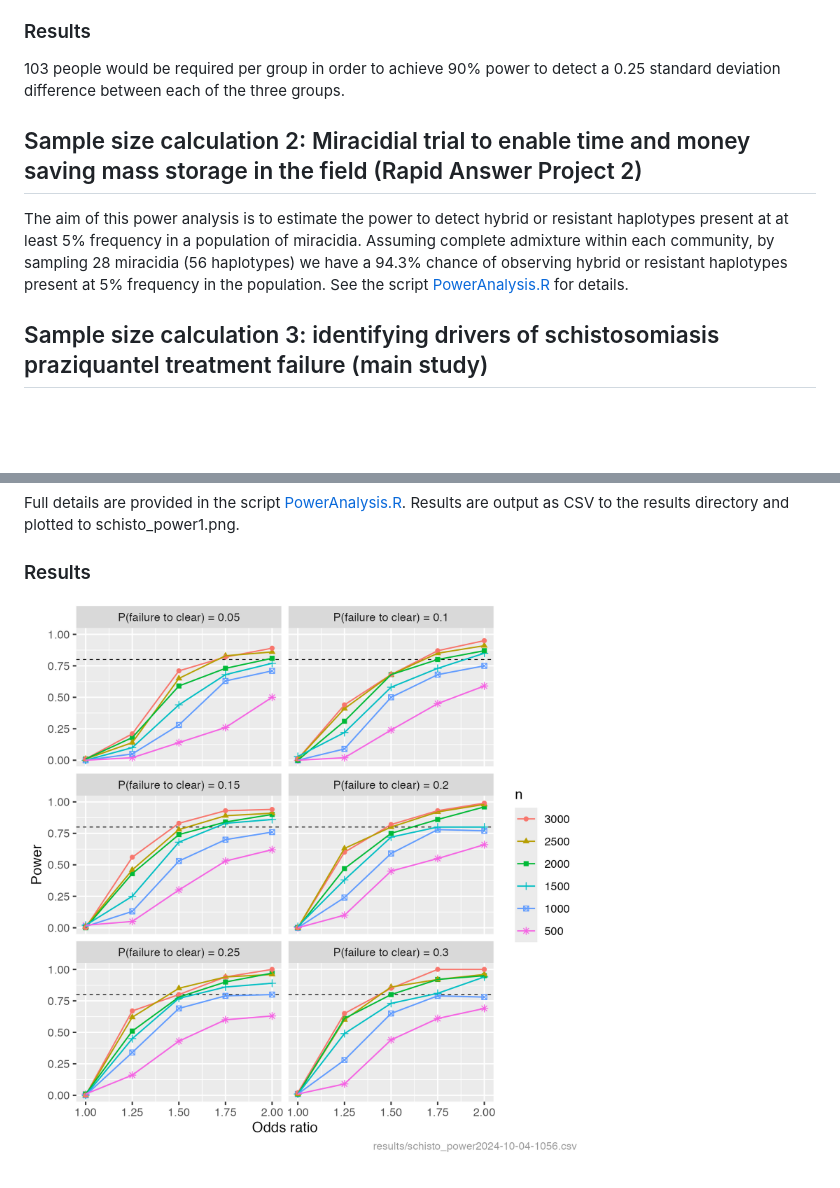
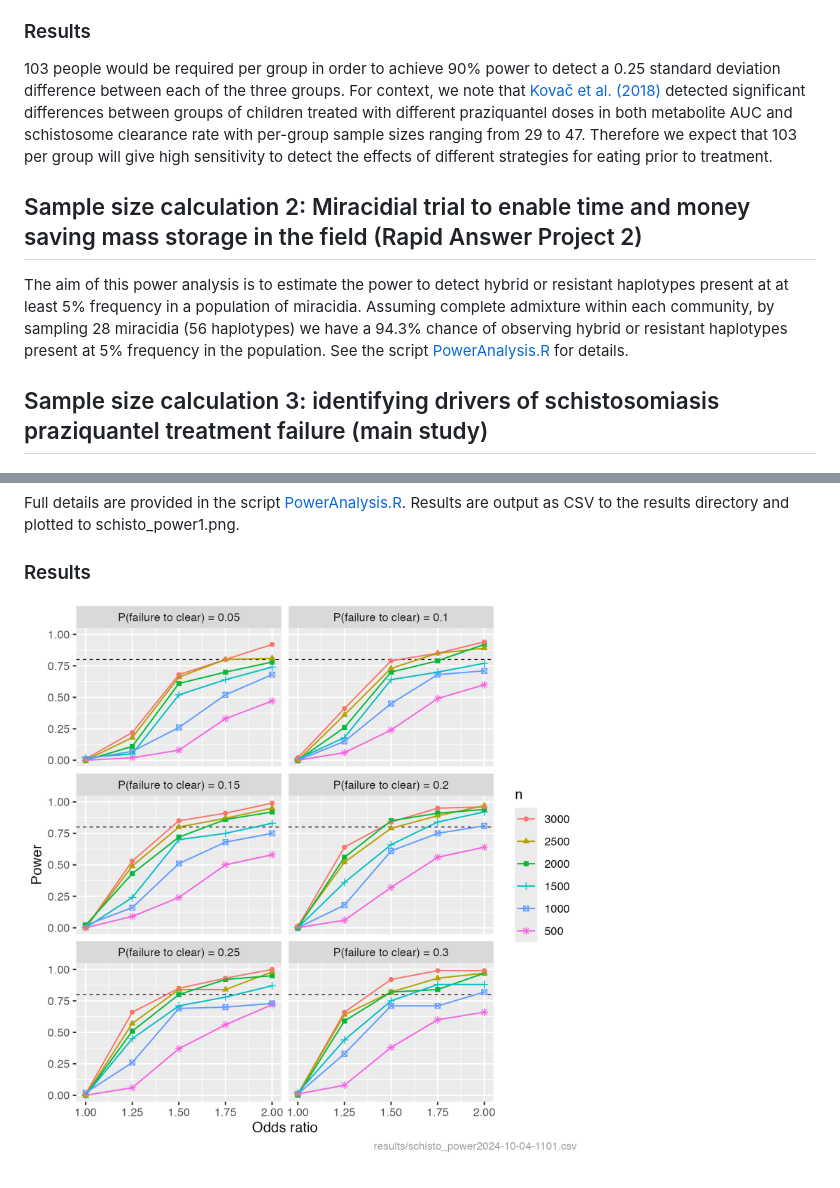
Before and after one commit to pcdjohnson/SchistoDrivers, a Markdown page: README.md, 2 parts joined by grey strips. GitHub-like rendering; pictures changed too: schisto_power1.png; blank space fills up the shorter version.

Commit message:
add ref to Kovač, test

```diff
--- a/README.md
+++ b/README.md
@@ -12,12 +12,12 @@
  The null hypothesis is that mean AUC is equal across the three groups. The alternative hypothesis is that mean AUC differs between the three groups. The effect size assumed here is that the group AUC means differ by 0.25 standard deviations from the lowest mean to the intermediate mean, and by 0.25 standard deviations from the intermediate mean to the highest mean. Target power is 90%, which is set higher that the standard minimal threshold of 80%. Lowering the risk of a type II error in this way is justified by the likely public health benefit of finding an optimal strategy, if it exists, for taking food prior to praziquantel treatment. The null hypothesis is rejected if P < 0.05 from a one-way ANOVA. The required sample size per group was calculated using the R function *power.anova.test*. Full details are provided in the script [PowerAnalysis.R](https://github.com/pcdjohnson/SchistoDrivers/blob/main/PowerAnalysis.R).
 
  ### Results
- 103 people would be required per group in order to achieve 90% power to detect a 0.25 standard deviation difference between each of the three groups.
+ 103 people would be required per group in order to achieve 90% power to detect a 0.25 standard deviation difference between each of the three groups. For context, we note that [Kovač et al. (2018)](https://doi.org/10.1128/aac.02253-17) detected significant differences between groups of children treated with different praziquantel doses in both metabolite AUC and schistosome clearance rate with per-group sample sizes ranging from 29 to 47. Therefore we expect that 103 per group will give high sensitivity to detect the effects of different strategies for eating prior to treatment.
+
 
 ## Sample size calculation 2: Miracidial trial to enable time and money saving mass storage in the field (Rapid Answer Project 2)
 
  The aim of this power analysis is to estimate the power to detect hybrid or resistant haplotypes present at at least 5% frequency in a population of miracidia. Assuming complete admixture within each community, by sampling 28 miracidia  (56 haplotypes) we have a 94.3% chance of observing hybrid or resistant haplotypes present at 5% frequency in the population. See the script [PowerAnalysis.R](https://github.com/pcdjohnson/SchistoDrivers/blob/main/PowerAnalysis.R) for details.
-
 
 
 ## Sample size calculation 3: identifying drivers of schistosomiasis praziquantel treatment failure (main study)
```
Also changed, not shown: 3 other files.
